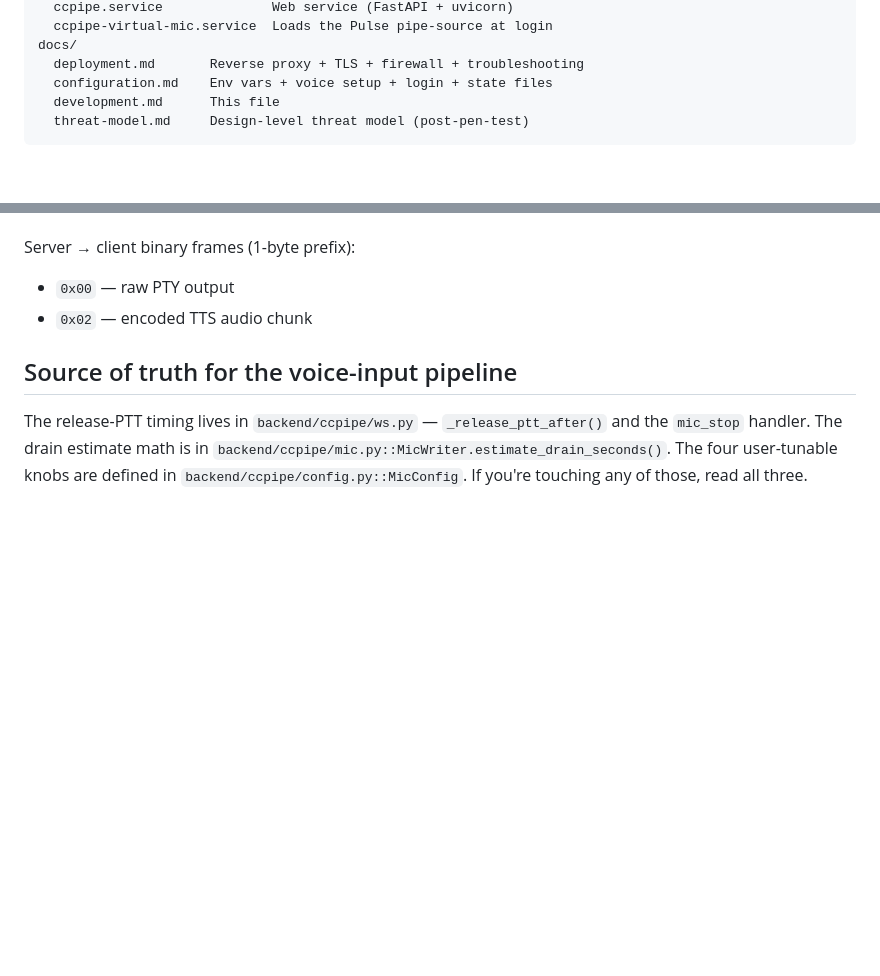
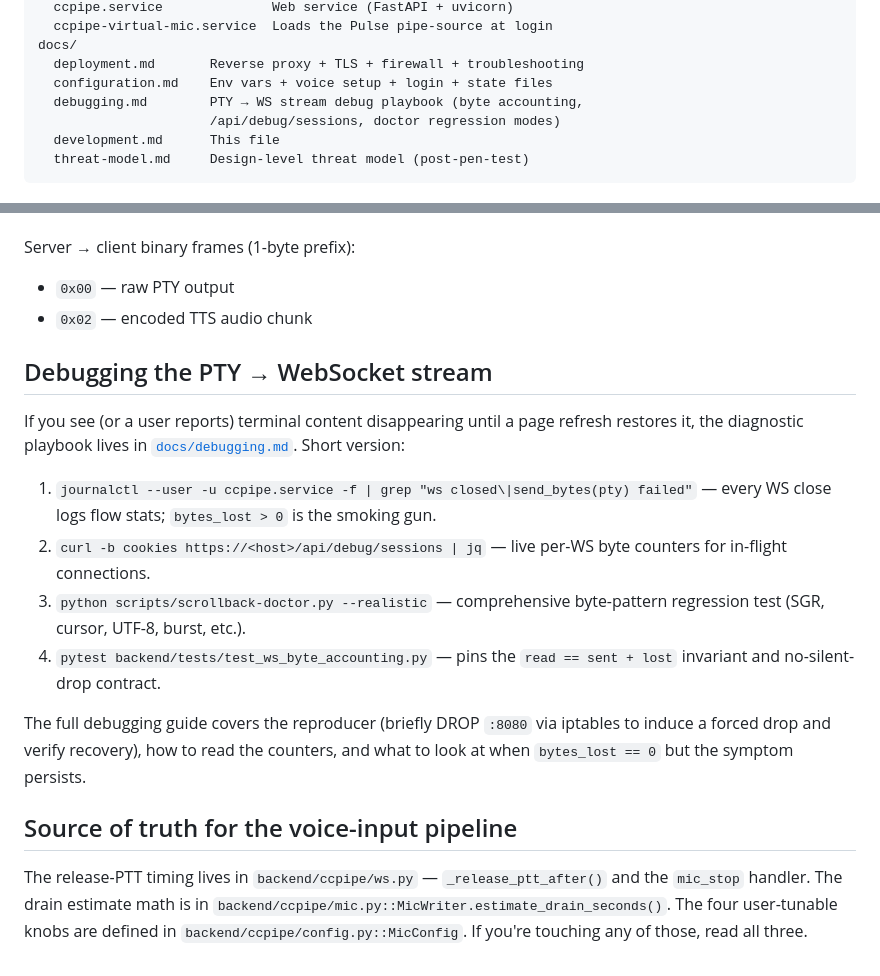
Before and after one commit to JameZUK/ccpipe, a Markdown page: docs/development.md, 2 parts joined by grey strips. GitHub-like rendering; blank space fills up the shorter version.

````diff
--- a/docs/development.md
+++ b/docs/development.md
@@ -88,6 +88,8 @@ systemd/
 docs/
   deployment.md       Reverse proxy + TLS + firewall + troubleshooting
   configuration.md    Env vars + voice setup + login + state files
+  debugging.md        PTY → WS stream debug playbook (byte accounting,
+                      /api/debug/sessions, doctor regression modes)
   development.md      This file
   threat-model.md     Design-level threat model (post-pen-test)
 ```
@@ -118,6 +120,27 @@ Server → client binary frames (1-byte prefix):
 - `0x00` — raw PTY output
 - `0x02` — encoded TTS audio chunk
 
+## Debugging the PTY → WebSocket stream
+
+If you see (or a user reports) terminal content disappearing until a
+page refresh restores it, the diagnostic playbook lives in
+[`docs/debugging.md`](debugging.md). Short version:
+
+1. `journalctl --user -u ccpipe.service -f | grep "ws closed\|send_bytes(pty) failed"`
+   — every WS close logs flow stats; `bytes_lost > 0` is the smoking
+   gun.
+2. `curl -b cookies https://<host>/api/debug/sessions | jq` — live
+   per-WS byte counters for in-flight connections.
+3. `python scripts/scrollback-doctor.py --realistic` — comprehensive
+   byte-pattern regression test (SGR, cursor, UTF-8, burst, etc.).
+4. `pytest backend/tests/test_ws_byte_accounting.py` — pins the
+   `read == sent + lost` invariant and no-silent-drop contract.
+
+The full debugging guide covers the reproducer (briefly DROP `:8080`
+via iptables to induce a forced drop and verify recovery), how to
+read the counters, and what to look at when `bytes_lost == 0` but
+the symptom persists.
+
 ## Source of truth for the voice-input pipeline
 
 The release-PTT timing lives in `backend/ccpipe/ws.py` —
````
Also changed, not shown: README.md (+4 -0 lines), docs/debugging.md (added, +244 -0 lines).
